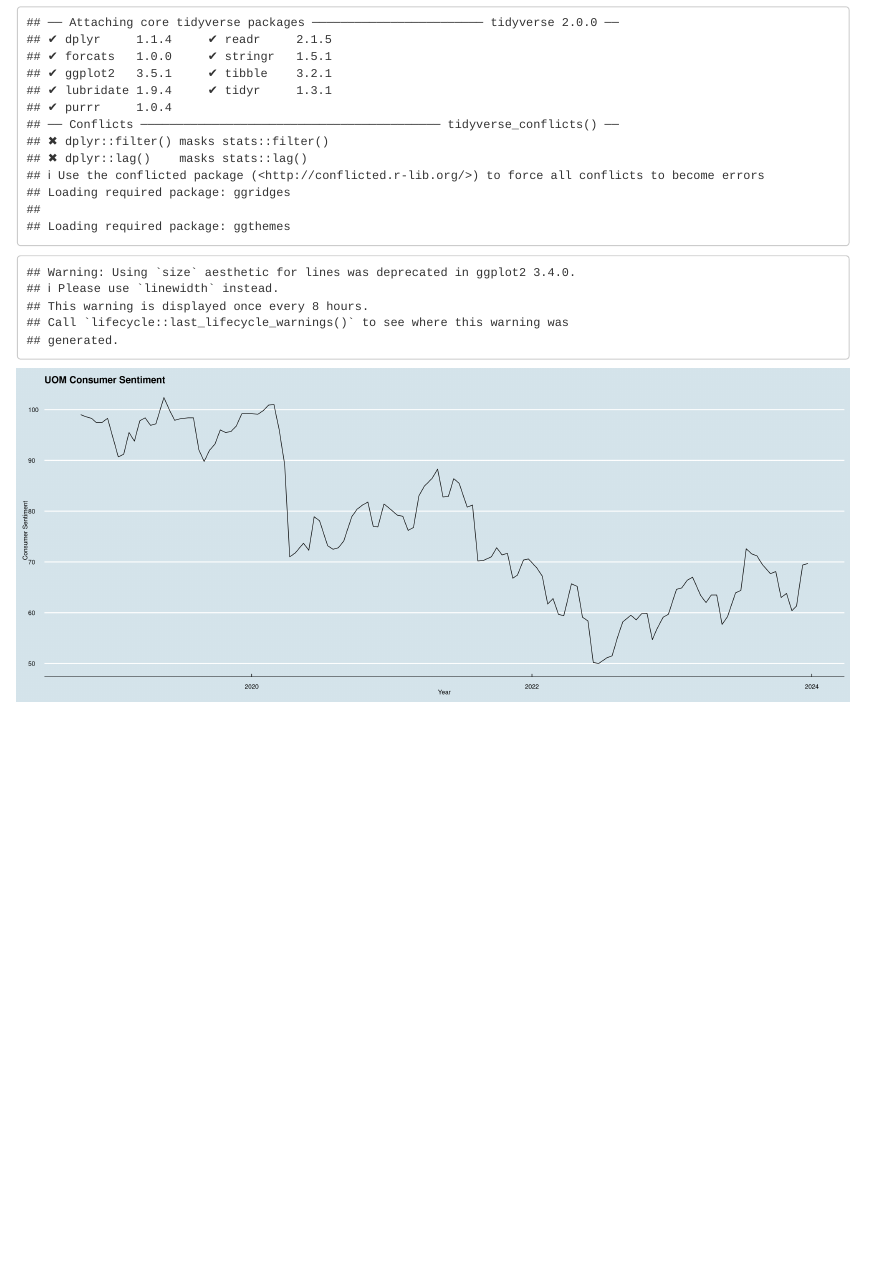
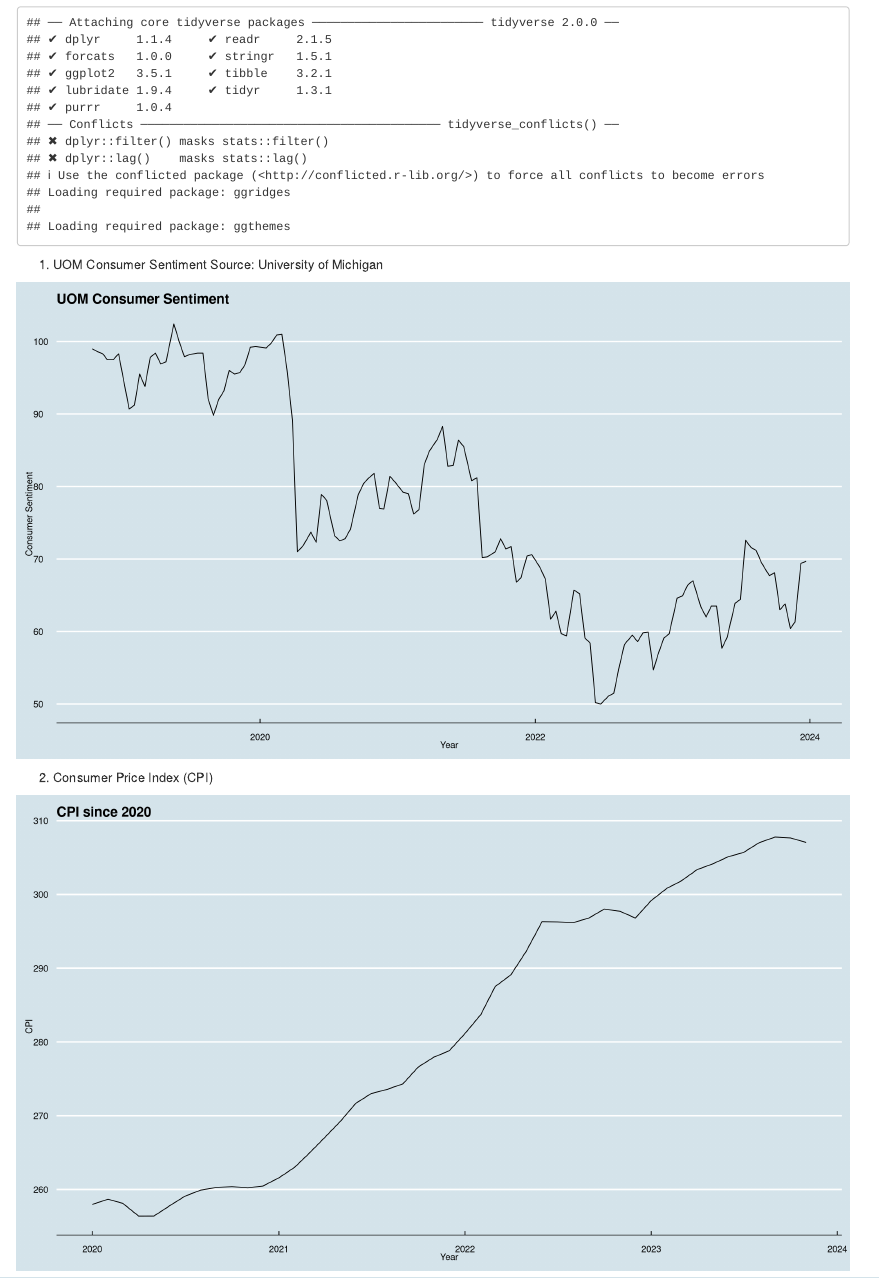
Before and after one commit to YP-Huang/macro, an R Markdown document (Consumer.Rmd): the page in a window 1100 px wide, from 260 px down. Rendered offline with R 4.5, knitr and Pandoc, with nearby package versions; drawn as R Markdown's standard HTML page in place of the format the file asks for.

Commit message:
4th commit on 23 Dec 2023

````diff
--- a/Consumer.Rmd
+++ b/Consumer.Rmd
@@ -31,16 +33,26 @@ uom_cs <- readxl::read_xlsx(path = "/Users/yapinghuang/Desktop/Year 2024/macro/d
 ```
 
+1. UOM Consumer Sentiment
+Source: University of Michigan
 
-```{r, echo = FALSE, layout = "l-body-outset", fig.width=20, fig.height=8, include=TRUE}
+```{r, echo = FALSE, fig.width=14, fig.height=8, include=TRUE}
 ggplot(data = uom_cs,
        aes(x = Release_Date, y = Actual)) +
   geom_line()+
-  geom_vline(xintercept=43917,
-             color="red",
-             linetype="dashed",
-             size=2)+
   theme_economist()+
   labs(x = "Year",
        y = "Consumer Sentiment",
        title = "UOM Consumer Sentiment")
 ```
+
+2. Consumer Price Index (CPI)
+```{r, echo = FALSE, fig.width=14, fig.height=8, include=TRUE}
+
+ggplot(data = cpi,
+       aes(x = Date, y = CPI)) +
+  geom_line()+
+  theme_economist()+
+  labs(x = "Year",
+       y = "CPI",
+       title = "CPI since 2020")
+```
````
Also changed, not shown: data/data.xlsx, Consumer.Rmd (2 more changed lines), 5 other files.
